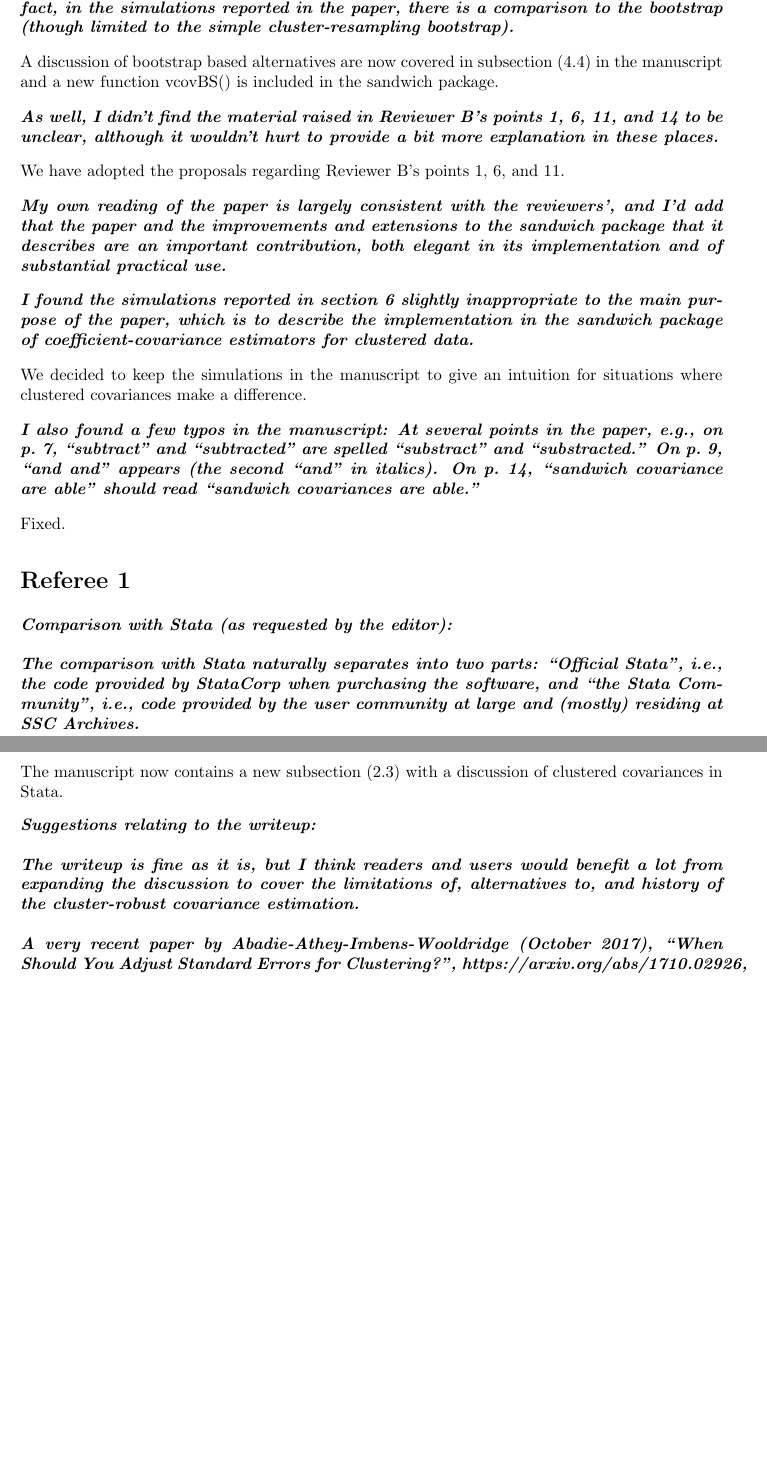
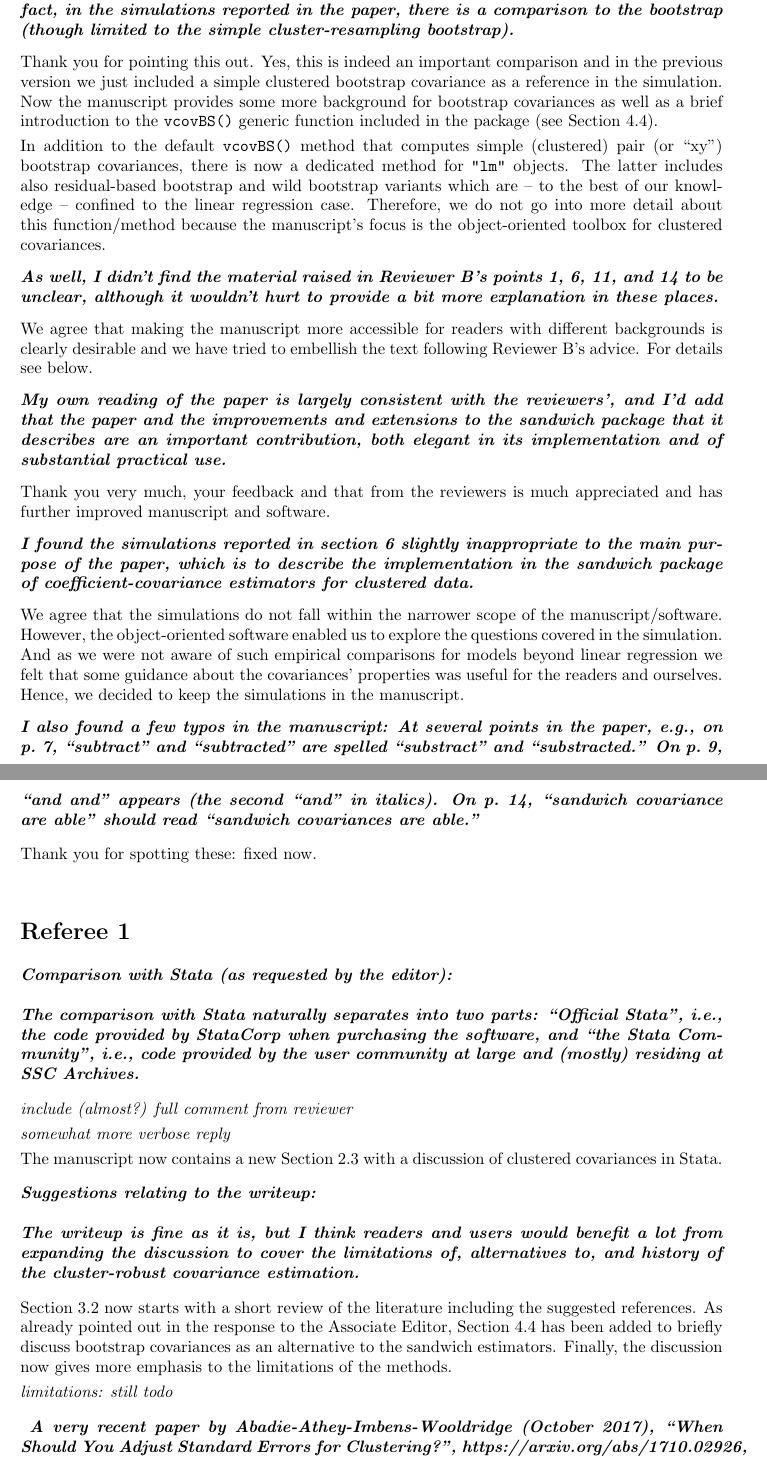
Before and after one commit to r-forge/sandwich, a LaTeX document (pkg/paper/JSS-CL/sandwichCL-rejoinder.tex): two parts of pages 1 and 2 of 5, joined at a grey line, cut so that both start at the same text, the shorter picture padded with empty space. Compiled offline with pdfLaTeX.

Commit message:
some refinements for reply to AE and Reviwer 1
git-svn-id: svn://svn.r-forge.r-project.org/svnroot/sandwich@392 82024d28-4ff0-0310-8bd4-ba695345edfc

```diff
--- a/pkg/paper/JSS-CL/sandwichCL-rejoinder.tex
+++ b/pkg/paper/JSS-CL/sandwichCL-rejoinder.tex
@@ -26,7 +26,18 @@ limited to the simple cluster-resampling bootstrap).}}
 
 \medskip
 
-A discussion of bootstrap based alternatives are now covered in subsection (4.4) in the manuscript and a new function vcovBS() is included in the sandwich package.
+Thank you for pointing this out. Yes, this is indeed an important comparison and
+in the previous version we just included a simple clustered bootstrap covariance
+as a reference in the simulation. Now the manuscript provides some more background
+for bootstrap covariances as well as a brief introduction to the \texttt{vcovBS()}
+generic function included in the package (see Section~4.4).
+
+In addition to the default \texttt{vcovBS()} method that computes simple (clustered)
+pair (or ``xy'') bootstrap covariances, there is now a dedicated method for \texttt{"lm"}
+objects. The latter includes also residual-based bootstrap and wild bootstrap variants
+which are -- to the best of our knowledge -- confined to the linear regression case.
+Therefore, we do not go into more detail about this function/method because the manuscript's
+focus is the object-oriented toolbox for clustered covariances.
 
 \medskip
 
@@ -36,7 +47,9 @@ explanation in these places.}}
 
 \medskip
 
-We have adopted the proposals regarding Reviewer B's points 1, 6, and 11.
+We agree that making the manuscript more accessible for readers with different backgrounds is
+clearly desirable and we have tried to embellish the text following Reviewer B's advice.
+For details see below.
 
 \medskip
 
@@ -47,13 +60,22 @@ implementation and of substantial practical use.}}
 
 \medskip
 
+Thank you very much, your feedback and that from the reviewers is much appreciated
+and has further improved manuscript and software.
+
+\medskip
+
 \textbf{\textit{I found the simulations reported in section 6 slightly inappropriate to the
 main purpose of the paper, which is to describe the implementation in the
 sandwich package of coefficient-covariance estimators for clustered data.}}
 
 \medskip
 
-We decided to keep the simulations in the manuscript to give an intuition for situations where clustered covariances make a difference.
+We agree that the simulations do not fall within the narrower scope of the manuscript/software.
+However, the object-oriented software enabled us to explore the questions covered in the
+simulation. And as we were not aware of such empirical comparisons for models beyond
+linear regression we felt that some guidance about the covariances' properties was useful
+for the readers and ourselves. Hence, we decided to keep the simulations in the manuscript.
 
 \medskip
 
@@ -65,7 +87,10 @@ are able.''}}
 
 \medskip
 
-Fixed.
+Thank you for spotting these: fixed now.
+
+
+\bigskip
 
 \section*{Referee 1}
 
@@ -75,14 +100,31 @@ The comparison with Stata naturally separates into two parts: ``Official Stata''
 
 \medskip
 
- The manuscript now contains a new subsection (2.3) with a discussion of clustered covariances in Stata.
+\emph{include (almost?) full comment from reviewer}
+
+\emph{somewhat more verbose reply}
+
+The manuscript now contains a new Section~2.3 with a discussion of clustered covariances in Stata.
 
 \medskip
 
 \textbf{\textit{Suggestions relating to the writeup:
 \\ \\
 The writeup is fine as it is, but I think readers and users would benefit a lot from expanding the discussion to cover the limitations of, alternatives to, and history of the cluster-robust covariance estimation.
-\\ \\
+}}
+
+\medskip
+
+Section~3.2 now starts with a short review of the literature including the suggested references.
+As already pointed out in the response to the Associate Editor, Section~4.4 has been added to
+briefly discuss bootstrap covariances as an alternative to the sandwich estimators. Finally,
+the discussion now gives more emphasis to the limitations of the methods.
+
+\emph{limitations: still todo}
+
+\medskip
+
+\textbf{\textit{
 A very recent paper by Abadie-Athey-Imbens-Wooldridge (October 2017), ``When Should You Adjust Standard Errors for Clustering?'', https://arxiv.org/abs/1710.02926, is very helpful in this respect.  The paper results are too lengthy to summarize here; I will say only that the main point that is relevant for the VVV paper is that the assumption of parameter homogeneity (identical treatment effects across units) is central for many of the standard results for the cluster-robust covariance estimator.  I think the VVV authors should have a look and briefly summarize what they think are the main lessons for the potential users of their package.
 }}
 
```
Also changed, not shown: pkg/paper/JSS-CL/sandwichCL-rejoinder.tex (16 more changed lines).
